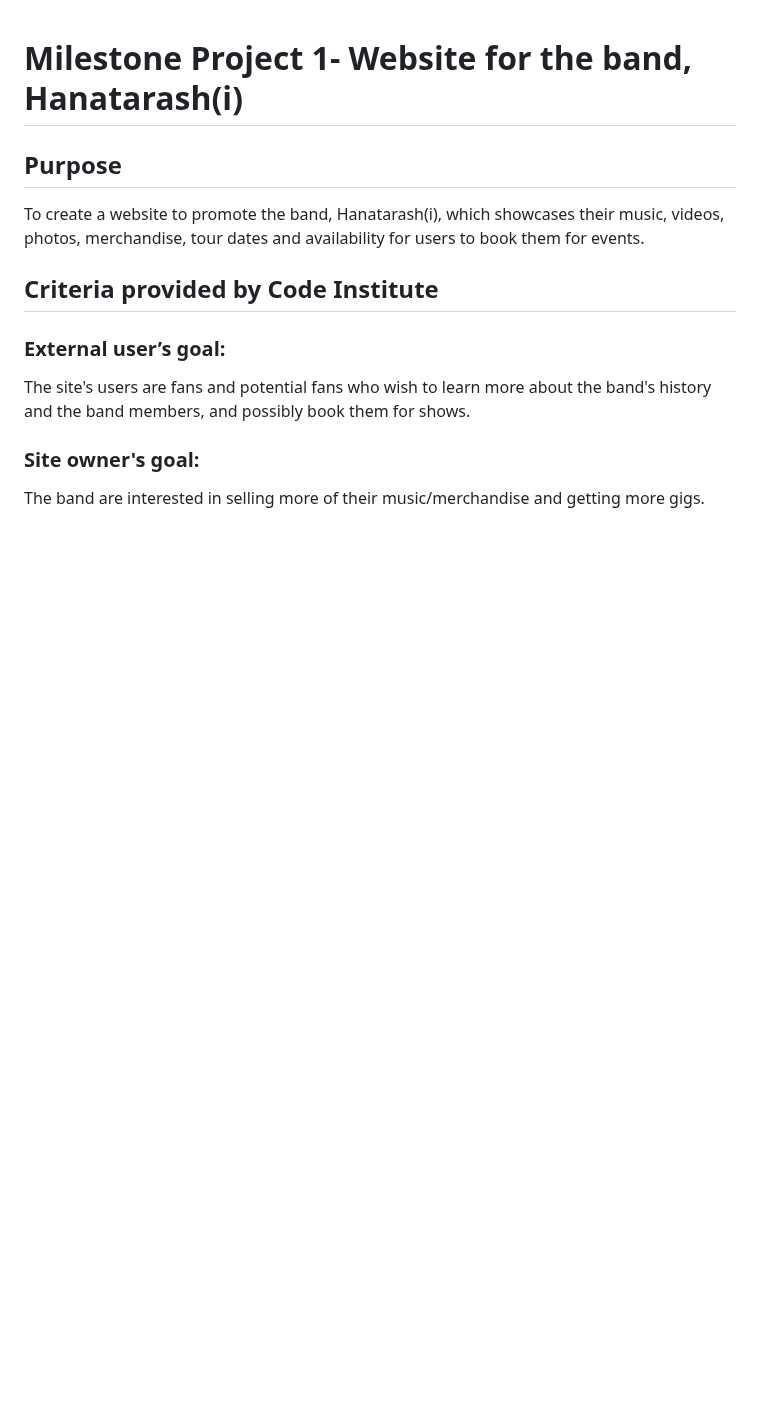
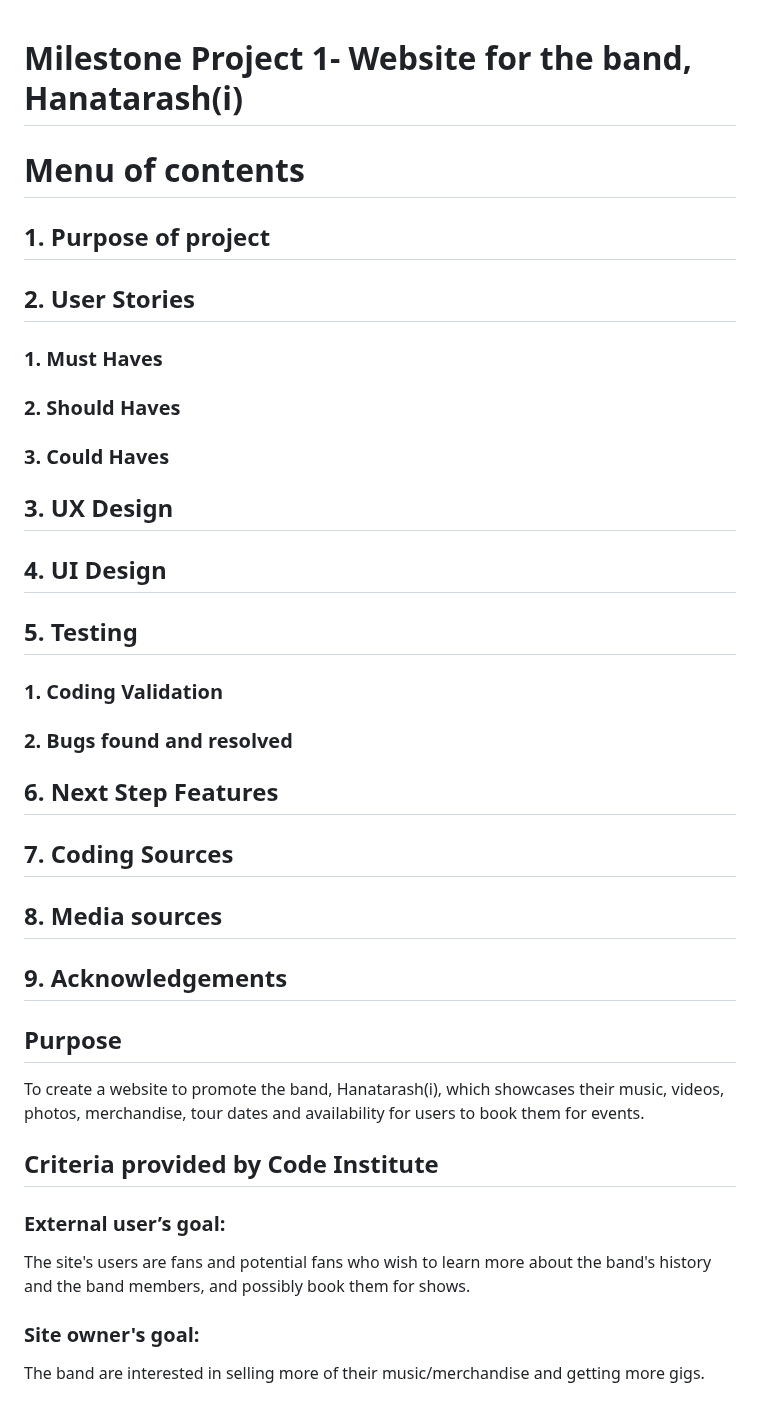
Before and after one commit to TLC-1990/Milestone-1-Project, a Markdown page: README.md, the part around the change. Rendered like a GitHub page; blank space fills up the shorter version.

```diff
--- a/README.md
+++ b/README.md
@@ -1,4 +1,21 @@
 # Milestone Project 1- Website for the band, Hanatarash(i)
+
+# Menu of contents
+## 1. Purpose of project
+## 2. User Stories
+### 1. Must Haves
+### 2. Should Haves
+### 3. Could Haves
+## 3. UX Design
+## 4. UI Design
+## 5. Testing
+### 1. Coding Validation
+### 2. Bugs found and resolved
+## 6. Next Step Features
+## 7. Coding Sources
+## 8. Media sources
+## 9. Acknowledgements
+
 
 ## Purpose
 To create a website to promote the band, Hanatarash(i), which showcases their music, videos, photos, merchandise, tour dates and availability for users to book them for events.
```
